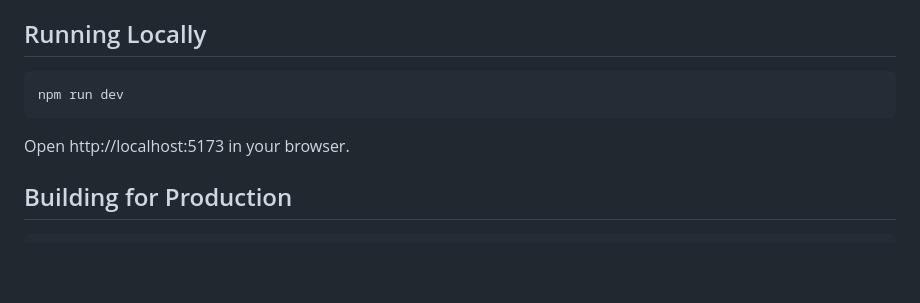
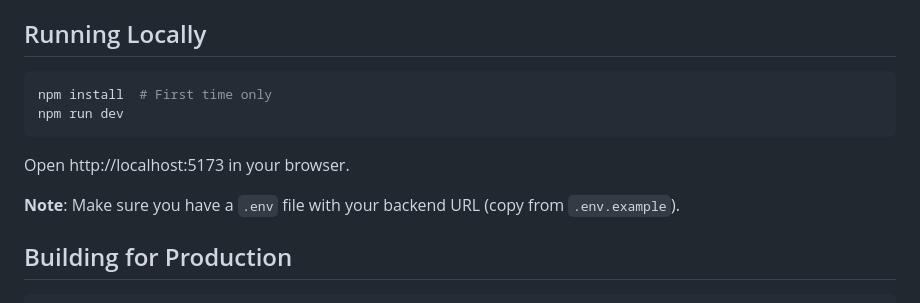
Before and after one commit to borissedov/GGJ2026-Frontend, a Markdown page: README.md, the part around the change. Drawn GitHub-style; blank space fills up the shorter version.

Commit message:
Improve README and add CD guide
- Add npm install instruction
- Note about .env file requirement
- Complete continuous deployment documentation

````diff
--- a/README.md
+++ b/README.md
@@ -43,10 +43,13 @@ Place your mood videos in `public/assets/videos/`:
 ## Running Locally
 
 ```bash
+npm install  # First time only
 npm run dev
 ```
 
 Open http://localhost:5173 in your browser.
+
+**Note**: Make sure you have a `.env` file with your backend URL (copy from `.env.example`).
 
 ## Building for Production
 
````
